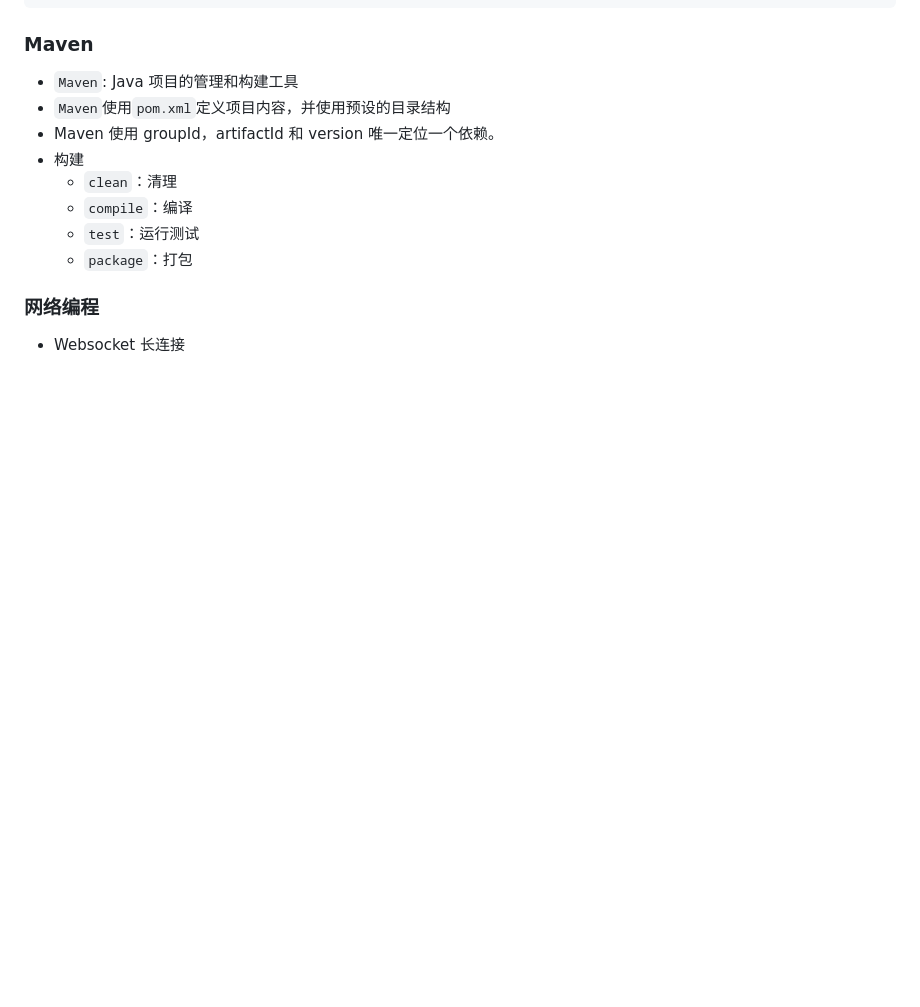
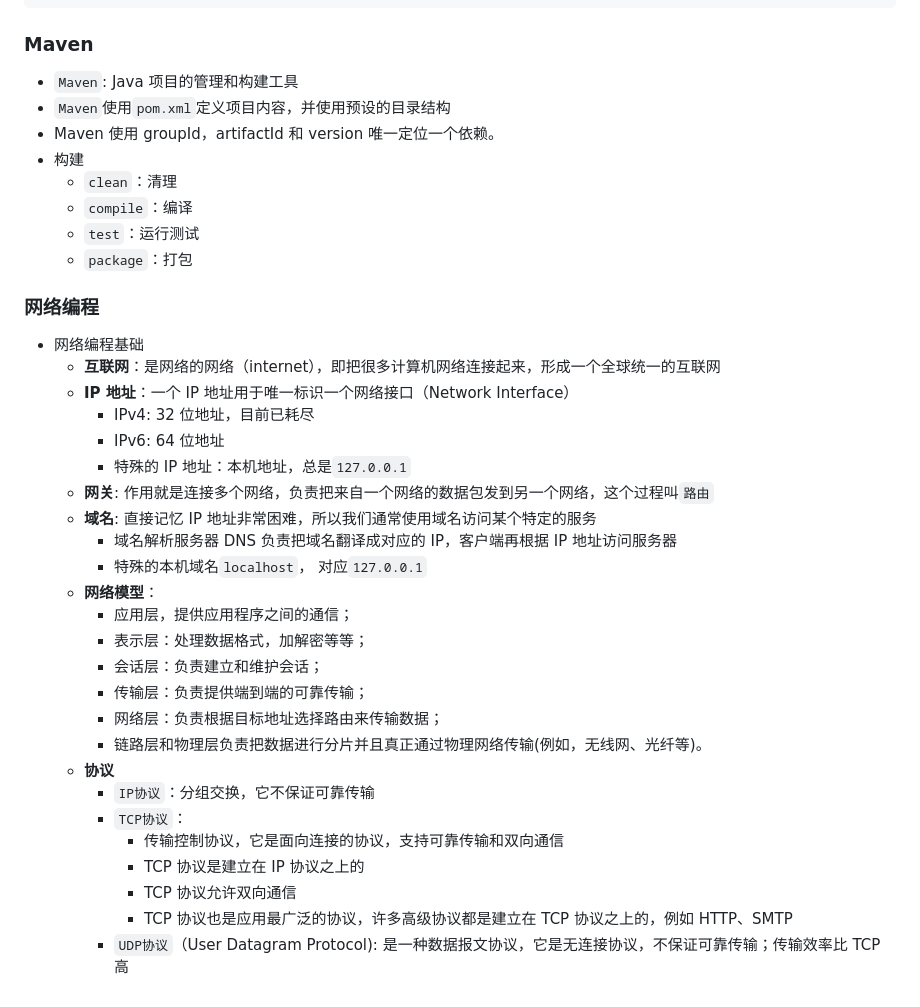
Before and after one commit to WhenhowXu/skills, a Markdown page: Java/index.md, the part around the change. GitHub-like rendering; blank space fills up the shorter version.

Commit message:
Java: 网络编程基础

```diff
--- a/Java/index.md
+++ b/Java/index.md
@@ -508,4 +508,28 @@ DataSource ds = new HikariDataSource(config);
 
 ### 网络编程
 
-- Websocket 长连接
+- 网络编程基础
+  - **互联网**：是网络的网络（internet），即把很多计算机网络连接起来，形成一个全球统一的互联网
+  - **IP 地址**：一个 IP 地址用于唯一标识一个网络接口（Network Interface）
+    - IPv4: 32 位地址，目前已耗尽
+    - IPv6: 64 位地址
+    - 特殊的 IP 地址：本机地址，总是`127.0.0.1`
+  - **网关**: 作用就是连接多个网络，负责把来自一个网络的数据包发到另一个网络，这个过程叫`路由`
+  - **域名**: 直接记忆 IP 地址非常困难，所以我们通常使用域名访问某个特定的服务
+    - 域名解析服务器 DNS 负责把域名翻译成对应的 IP，客户端再根据 IP 地址访问服务器
+    - 特殊的本机域名`localhost`， 对应`127.0.0.1`
+  - **网络模型**：
+    - 应用层，提供应用程序之间的通信；
+    - 表示层：处理数据格式，加解密等等；
+    - 会话层：负责建立和维护会话；
+    - 传输层：负责提供端到端的可靠传输；
+    - 网络层：负责根据目标地址选择路由来传输数据；
+    - 链路层和物理层负责把数据进行分片并且真正通过物理网络传输(例如，无线网、光纤等)。
+  - **协议**
+    - `IP协议`：分组交换，它不保证可靠传输
+    - `TCP协议`：
+      - 传输控制协议，它是面向连接的协议，支持可靠传输和双向通信
+      - TCP 协议是建立在 IP 协议之上的
+      - TCP 协议允许双向通信
+      - TCP 协议也是应用最广泛的协议，许多高级协议都是建立在 TCP 协议之上的，例如 HTTP、SMTP
+    - `UDP协议`（User Datagram Protocol): 是一种数据报文协议，它是无连接协议，不保证可靠传输；传输效率比 TCP 高
```
